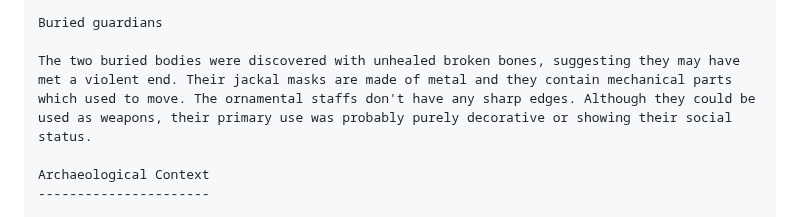
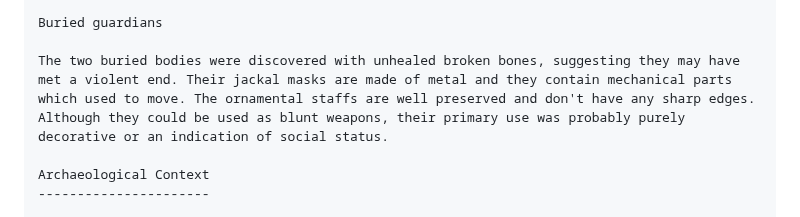
Before and after one commit to ProgramDoorToHeaven/DoorToHeaven-TaylorSeries, a Markdown page: 1996 and before/19900000_19280908_Artefacts_discovery.md, the part around the change. GitHub-like rendering.

```diff
--- a/1996 and before/19900000_19280908_Artefacts_discovery.md
+++ b/1996 and before/19900000_19280908_Artefacts_discovery.md
@@ -37,7 +37,7 @@ None of the symbols on the artefact is used twice. This indicates a logographic
 
 Buried guardians
 
-The two buried bodies were discovered with unhealed broken bones, suggesting they may have met a violent end. Their jackal masks are made of metal and they contain mechanical parts which used to move. The ornamental staffs don't have any sharp edges. Although they could be used as weapons, their primary use was probably purely decorative or showing their social status.
+The two buried bodies were discovered with unhealed broken bones, suggesting they may have met a violent end. Their jackal masks are made of metal and they contain mechanical parts which used to move. The ornamental staffs are well preserved and don't have any sharp edges. Although they could be used as blunt weapons, their primary use was probably purely decorative or an indication of social status.
 
 Archaeological Context
 ----------------------
```
